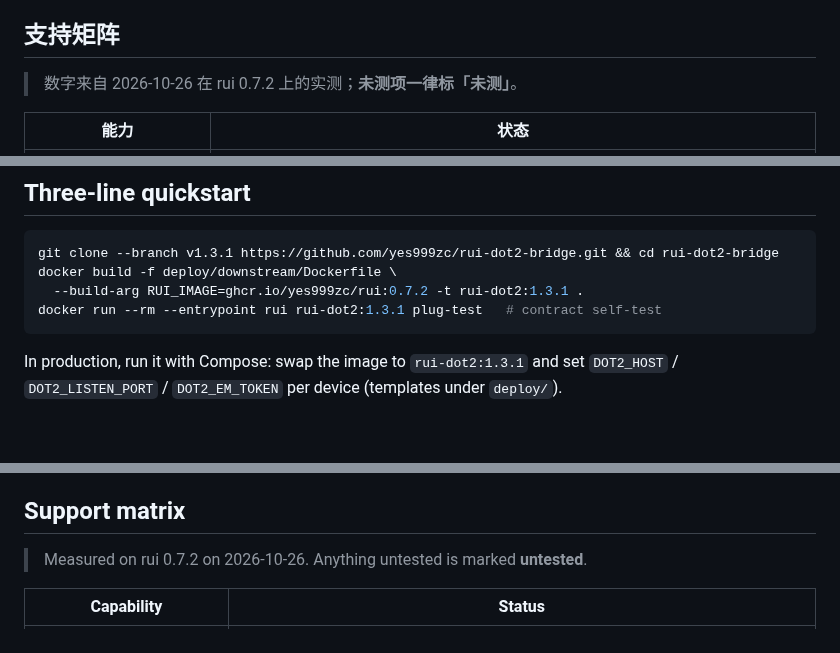
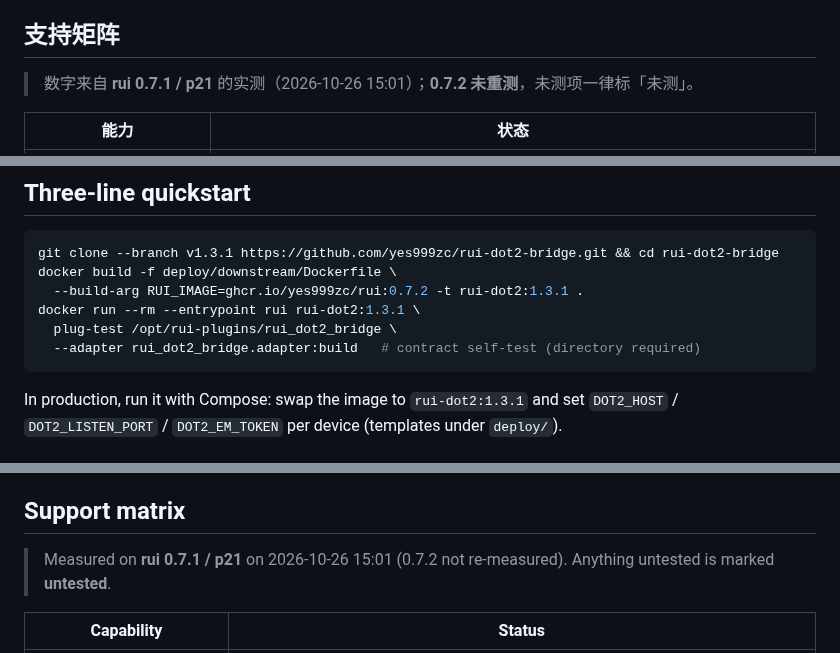
Before and after one commit to yes999zc/rui-dot2-bridge, a Markdown page: README.md, 3 parts joined by grey strips. GitHub-like rendering; blank space fills up the shorter version.

````diff
--- a/README.md
+++ b/README.md
@@ -67,7 +68,7 @@ docker run --rm --entrypoint rui rui-dot2:1.3.1 plug-test   # 契约自测
 
 ## 支持矩阵
 
-> 数字来自 2026-10-26 在 rui 0.7.2 上的实测；**未测项一律标「未测」**。
+> 数字来自 **rui 0.7.1 / p21** 的实测（2026-10-26 15:01）；**0.7.2 未重测**，未测项一律标「未测」。
 
 | 能力 | 状态 |
 |---|---|
@@ -144,7 +145,9 @@ Source: [`docs/assets/architecture.mmd`](docs/assets/architecture.mmd); exports
 git clone --branch v1.3.1 https://github.com/yes999zc/rui-dot2-bridge.git && cd rui-dot2-bridge
 docker build -f deploy/downstream/Dockerfile \
   --build-arg RUI_IMAGE=ghcr.io/yes999zc/rui:0.7.2 -t rui-dot2:1.3.1 .
-docker run --rm --entrypoint rui rui-dot2:1.3.1 plug-test   # contract self-test
+docker run --rm --entrypoint rui rui-dot2:1.3.1 \
+  plug-test /opt/rui-plugins/rui_dot2_bridge \
+  --adapter rui_dot2_bridge.adapter:build   # contract self-test (directory required)
 ```
 
 In production, run it with Compose: swap the image to `rui-dot2:1.3.1` and set `DOT2_HOST` / `DOT2_LISTEN_PORT` / `DOT2_EM_TOKEN` per device (templates under `deploy/`).
@@ -161,7 +164,7 @@ In production, run it with Compose: swap the image to `rui-dot2:1.3.1` and set `
 
 ## Support matrix
 
-> Measured on rui 0.7.2 on 2026-10-26. Anything untested is marked **untested**.
+> Measured on **rui 0.7.1 / p21** on 2026-10-26 15:01 (0.7.2 not re-measured). Anything untested is marked **untested**.
 
 | Capability | Status |
 |---|---|
````
Also changed, not shown: other parts of README.md (+5 -4 lines), docs/assets/architecture.png, 2 other files.
